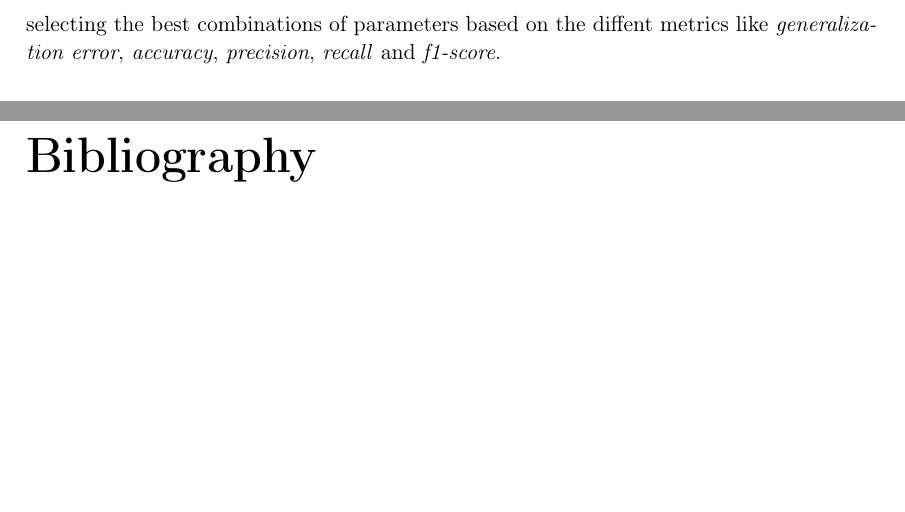
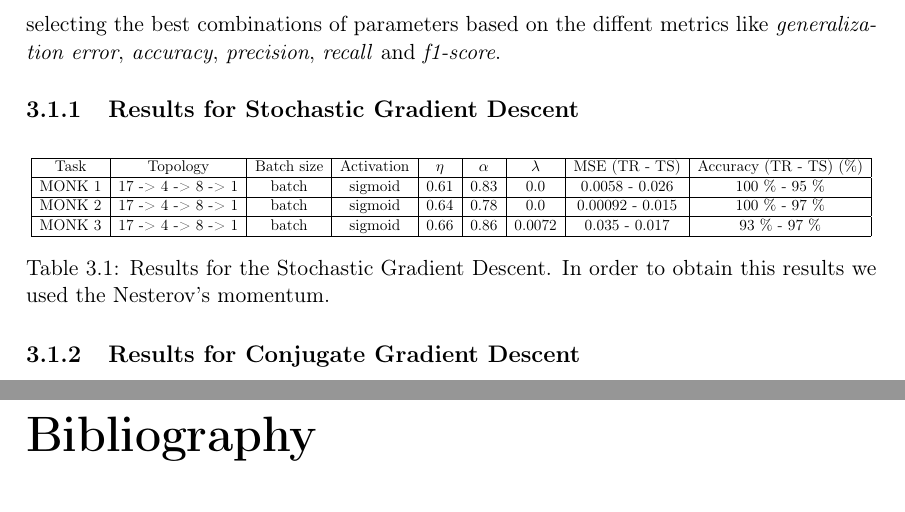
Before and after one commit to germz01/CMLDA, a LaTeX document (report/main.tex, which reads report/chapters/3/3.tex): two parts of pages 18 and 19 of 19, joined at a grey line, cut so that both start at the same text, the shorter picture padded with empty space. Compiled offline with pdfLaTeX.

Commit message:
Updated chapter 3

```diff
--- a/report/chapters/3/3.tex
+++ b/report/chapters/3/3.tex
@@ -38,6 +38,45 @@
         performances for each one of this points and finally selecting the best combinations of parameters based
         on the diffent metrics like \textit{generalization error}, \textit{accuracy}, \textit{precision},
         \textit{recall} and \textit{f1-score}.
+
+        \subsection{Results for Stochastic Gradient Descent} % (fold)
+        \label{sub:results_for_stochastic_gradient_descent}
+
+            \begin{table}[H]
+                \centering
+                \begin{subtable}{\textwidth}
+                    \resizebox{\textwidth}{!}{
+                        \begin{tabular}{| c | c | c | c | c | c | c | c | c |}
+                            \hline
+                            Task & Topology & Batch size & Activation & $\eta$ & $\alpha$ & $\lambda$ & MSE (TR -
+                            TS) &
+                            Accuracy (TR - TS) (\%) \\
+                            \hline
+                            MONK 1 & 17 -> 4 -> 8 -> 1 & batch & sigmoid & 0.61 & 0.83 & 0.0 & 0.0058 - 0.026 &
+                            100 \% - 95 \% \\
+                            \hline
+                            MONK 2 & 17 -> 4 -> 8 -> 1 & batch & sigmoid & 0.64 & 0.78 & 0.0
+                            & 0.00092 - 0.015 &
+                            100 \% - 97 \% \\
+                            \hline
+                            MONK 3 & 17 -> 4 -> 8 -> 1 & batch & sigmoid & 0.66 & 0.86 & 0.0072
+                            & 0.035 - 0.017 &
+                            93 \% - 97 \% \\
+                            \hline
+                        \end{tabular}
+                    }
+                \end{subtable}
+                \caption{Results for the Stochastic Gradient Descent. In order to obtain this results we used
+                the Nesterov's momentum.}
+                \label{monks}
+    \end{table}
+
+        % subsection results_for_stochastic_gradient_descent (end)
+
+        \subsection{Results for Conjugate Gradient Descent} % (fold)
+        \label{sub:results_for_conjugate_gradient_descent}
+
+        % subsection results_for_conjugate_gradient_descent (end)
     % section monks (end)
 
 % chapter experiments (end)
```
Also changed, not shown: data/monks/sgd_monks_statistics.csv (+3 -3 lines), report/main.pdf, 5 other files.
